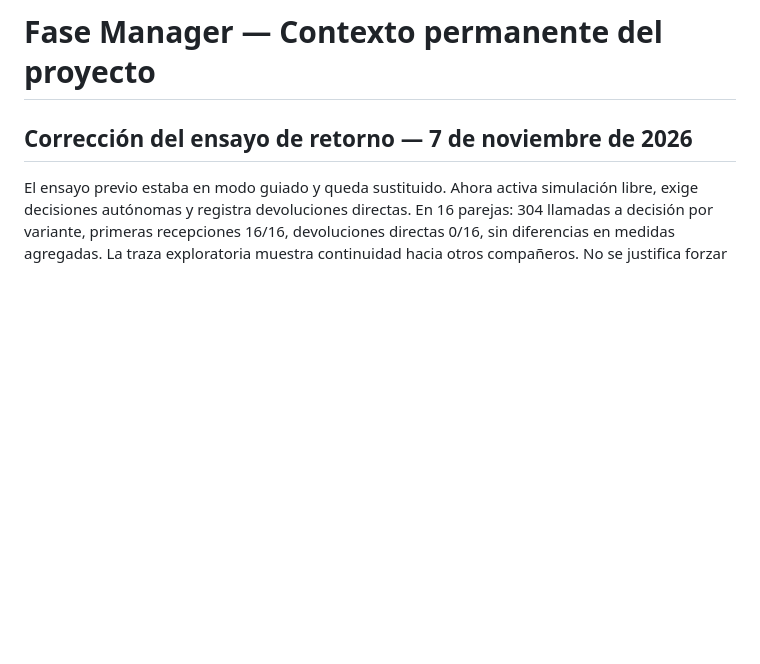
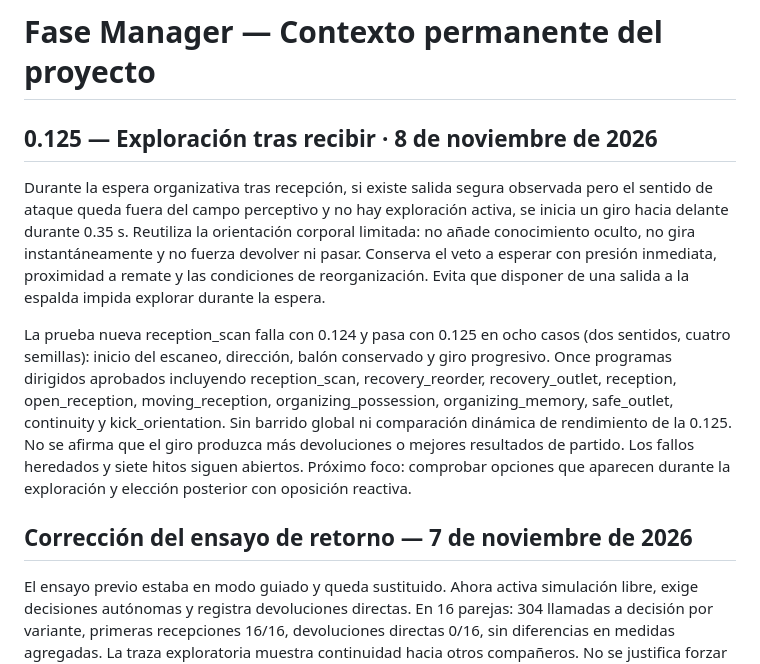
Before and after one commit to aanogom429-del/Fase-manager, a Markdown page: PROJECT_CONTEXT.md, the part around the change. GitHub-like rendering; blank space fills up the shorter version.

Commit message:
docs: record 0.125 functional scanning improvement and directed checks

```diff
--- a/PROJECT_CONTEXT.md
+++ b/PROJECT_CONTEXT.md
@@ -1,4 +1,12 @@
 # Fase Manager — Contexto permanente del proyecto
+
+
+## 0.125 — Exploración tras recibir · 8 de noviembre de 2026
+
+Durante la espera organizativa tras recepción, si existe salida segura observada pero el sentido de ataque queda fuera del campo perceptivo y no hay exploración activa, se inicia un giro hacia delante durante 0.35 s. Reutiliza la orientación corporal limitada: no añade conocimiento oculto, no gira instantáneamente y no fuerza devolver ni pasar. Conserva el veto a esperar con presión inmediata, proximidad a remate y las condiciones de reorganización. Evita que disponer de una salida a la espalda impida explorar durante la espera.
+
+La prueba nueva reception_scan falla con 0.124 y pasa con 0.125 en ocho casos (dos sentidos, cuatro semillas): inicio del escaneo, dirección, balón conservado y giro progresivo. Once programas dirigidos aprobados incluyendo reception_scan, recovery_reorder, recovery_outlet, reception, open_reception, moving_reception, organizing_possession, organizing_memory, safe_outlet, continuity y kick_orientation. Sin barrido global ni comparación dinámica de rendimiento de la 0.125. No se afirma que el giro produzca más devoluciones o mejores resultados de partido. Los fallos heredados y siete hitos siguen abiertos. Próximo foco: comprobar opciones que aparecen durante la exploración y elección posterior con oposición reactiva.
+
 
 
 ## Corrección del ensayo de retorno — 7 de noviembre de 2026
```
